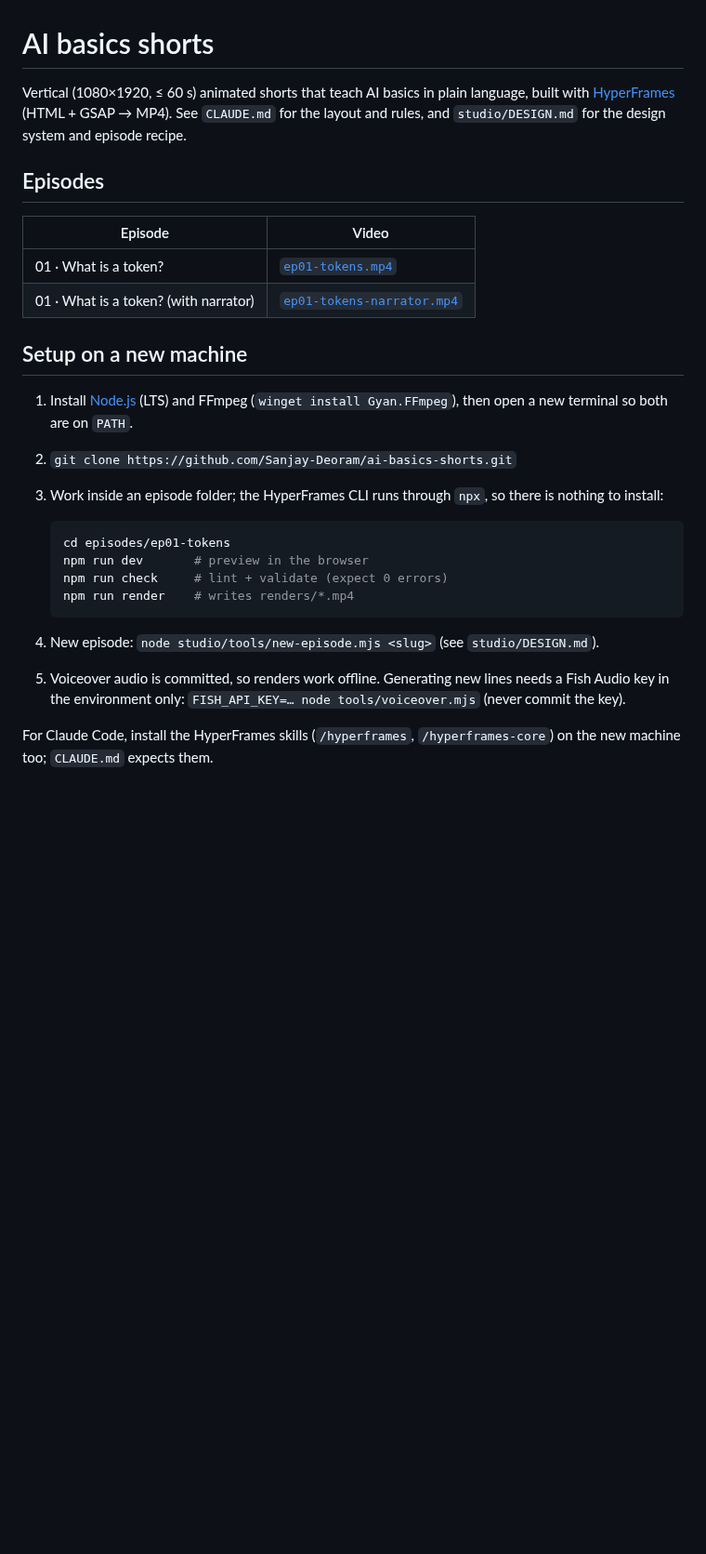
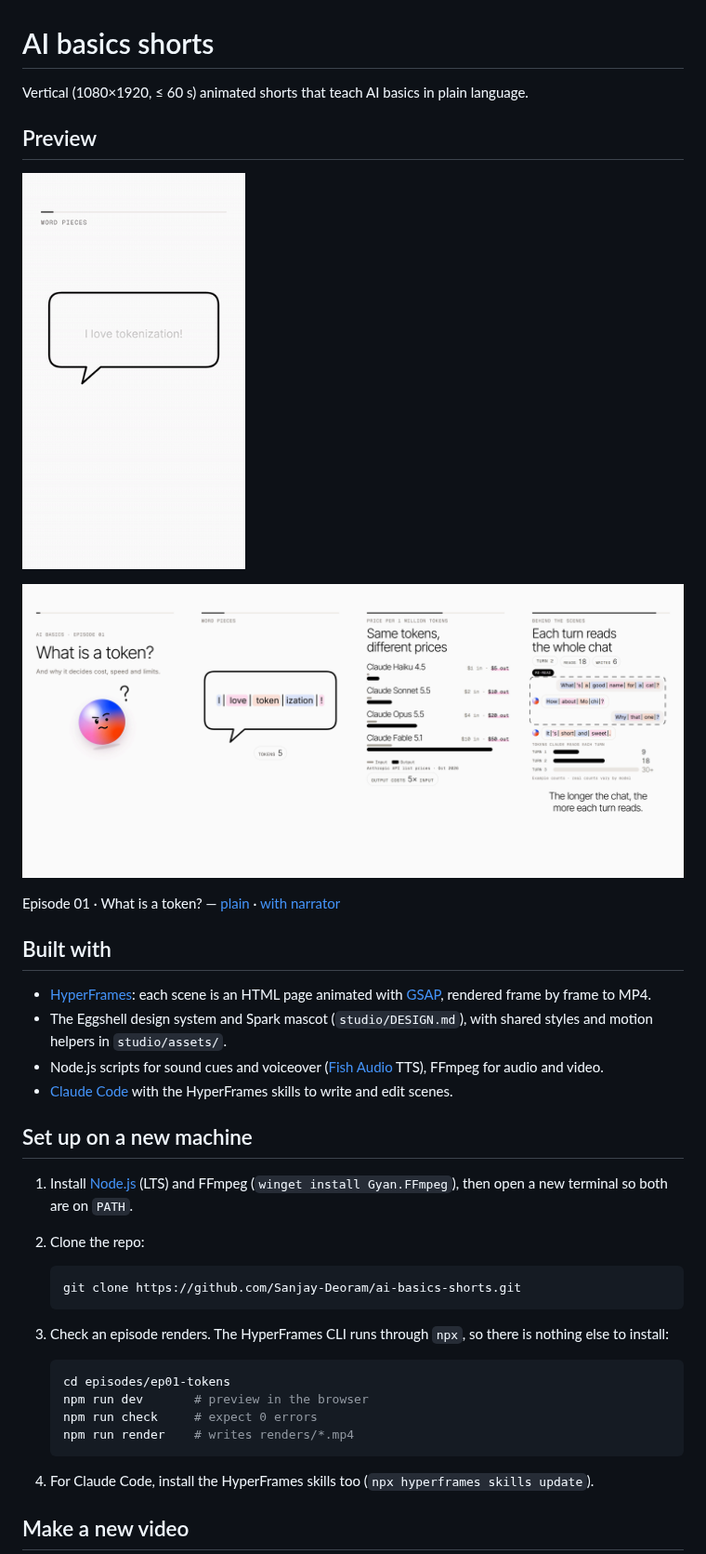
Before and after one commit to sanjay-deoram/ai-basics-shorts, a Markdown page: README.md, the part around one of its changes. Shown at 93% size. GitHub-like rendering; pictures changed too: docs/preview-frames.png (added), docs/preview.gif (added); blank space fills up the shorter version.

Commit message:
fix: updated readme with proper instructions
Co-Authored-By: Claude Opus 5.5 <noreply@anthropic.com>

````diff
--- a/README.md
+++ b/README.md
@@ -1,34 +1,48 @@
 # AI basics shorts
 
-Vertical (1080×1920, ≤ 60 s) animated shorts that teach AI basics in plain language, built with
-[HyperFrames](https://hyperframes.heygen.com) (HTML + GSAP → MP4). See `CLAUDE.md` for the layout and
-rules, and `studio/DESIGN.md` for the design system and episode recipe.
+Vertical (1080×1920, ≤ 60 s) animated shorts that teach AI basics in plain language.
 
-## Episodes
+## Preview
 
-| Episode | Video |
-| --- | --- |
-| 01 · What is a token? | [`ep01-tokens.mp4`](episodes/ep01-tokens/renders/ep01-tokens.mp4) |
-| 01 · What is a token? (with narrator) | [`ep01-tokens-narrator.mp4`](episodes/ep01-tokens-narrator/renders/ep01-tokens-narrator.mp4) |
+<p>
+  <img src="docs/preview.gif" alt="Episode 01: 'I love tokenization!' cut into five tokens" width="240">
+</p>
 
-## Setup on a new machine
+![Four frames from episode 01: title, word pieces, price per million tokens, each turn reads the whole chat](docs/preview-frames.png)
+
+Episode 01 · What is a token? — [plain](episodes/ep01-tokens/renders/ep01-tokens.mp4) ·
+[with narrator](episodes/ep01-tokens-narrator/renders/ep01-tokens-narrator.mp4)
+
+## Built with
+
+- [HyperFrames](https://hyperframes.heygen.com): each scene is an HTML page animated with
+  [GSAP](https://gsap.com), rendered frame by frame to MP4.
+- The Eggshell design system and Spark mascot (`studio/DESIGN.md`), with shared styles and motion
+  helpers in `studio/assets/`.
+- Node.js scripts for sound cues and voiceover ([Fish Audio](https://fish.audio) TTS), FFmpeg for audio
+  and video.
+- [Claude Code](https://claude.com/claude-code) with the HyperFrames skills to write and edit scenes.
+
+## Set up on a new machine
 
 1. Install [Node.js](https://nodejs.org) (LTS) and FFmpeg (`winget install Gyan.FFmpeg`), then open a
    new terminal so both are on `PATH`.
-2. `git clone https://github.com/Sanjay-Deoram/ai-basics-shorts.git`
-3. Work inside an episode folder; the HyperFrames CLI runs through `npx`, so there is nothing to install:
+2. Clone the repo:
+
+   ```sh
+   git clone https://github.com/Sanjay-Deoram/ai-basics-shorts.git
+   ```
+
+3. Check an episode renders. The HyperFrames CLI runs through `npx`, so there is nothing else to install:
 
    ```sh
    cd episodes/ep01-tokens
    npm run dev       # preview in the browser
-   npm run check     # lint + validate (expect 0 errors)
+   npm run check     # expect 0 errors
    npm run render    # writes renders/*.mp4
    ```
 
-4. New episode: `node studio/tools/new-episode.mjs <slug>` (see `studio/DESIGN.md`).
-5. Voiceover audio is committed, so renders work offline. Generating new lines needs a Fish Audio key
-   in the environment only: `FISH_API_KEY=… node tools/voiceover.mjs` (never commit the key).
+4. For Claude Code, install the HyperFrames skills too (`npx hyperframes skills update`).
 
-For Claude Code, install the HyperFrames skills (`/hyperframes`, `/hyperframes-core`) on the new machine
-too; `CLAUDE.md` expects them.
+## Make a new video
 
````
Also changed, not shown: other parts of README.md (+14 -2 lines).
